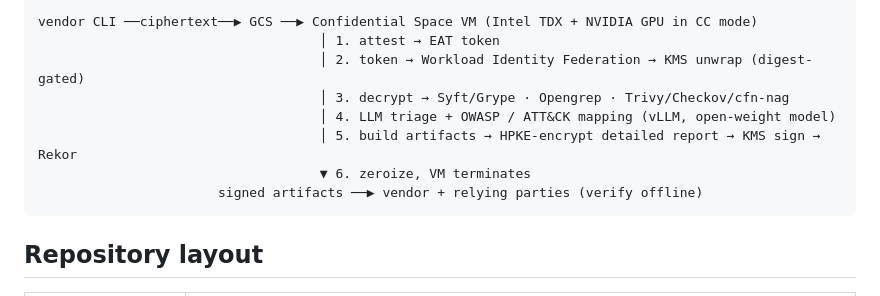
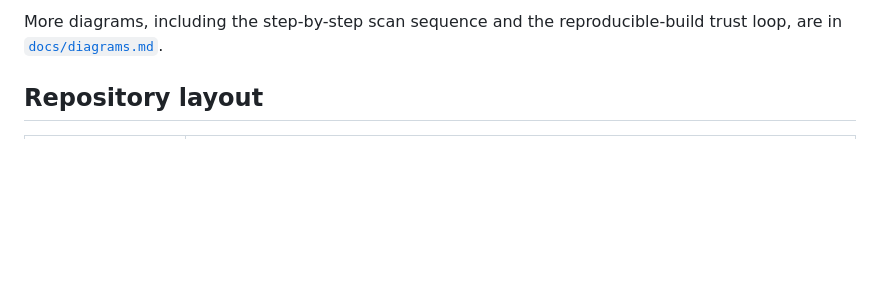
Before and after one commit to confidential-assurance/confidential-assurance-framework, a Markdown page: README.md, the part around one of its changes. Rendered like a GitHub page; blank space fills up the shorter version.

````diff
--- a/README.md
+++ b/README.md
@@ -37,13 +82,7 @@ The assessment profile, implemented in this repository, scans **source code and
 ```
-vendor CLI ──ciphertext──▶ GCS ──▶ Confidential Space VM (Intel TDX + NVIDIA GPU in CC mode)
-                                    │ 1. attest → EAT token
-                                    │ 2. token → Workload Identity Federation → KMS unwrap (digest-gated)
-                                    │ 3. decrypt → Syft/Grype · Opengrep · Trivy/Checkov/cfn-nag
-                                    │ 4. LLM triage + OWASP / ATT&CK mapping (vLLM, open-weight model)
-                                    │ 5. build artifacts → HPKE-encrypt detailed report → KMS sign → Rekor
-                                    ▼ 6. zeroize, VM terminates
-                       signed artifacts ──▶ vendor + relying parties (verify offline)
-```
+
+More diagrams, including the step-by-step scan sequence and the reproducible-build trust loop, are in
+[`docs/diagrams.md`](docs/diagrams.md).
 
 ## Repository layout
 
````
Also changed, not shown: other parts of README.md (+45 -0 lines), docs/diagrams.md (added, +108 -0 lines).
